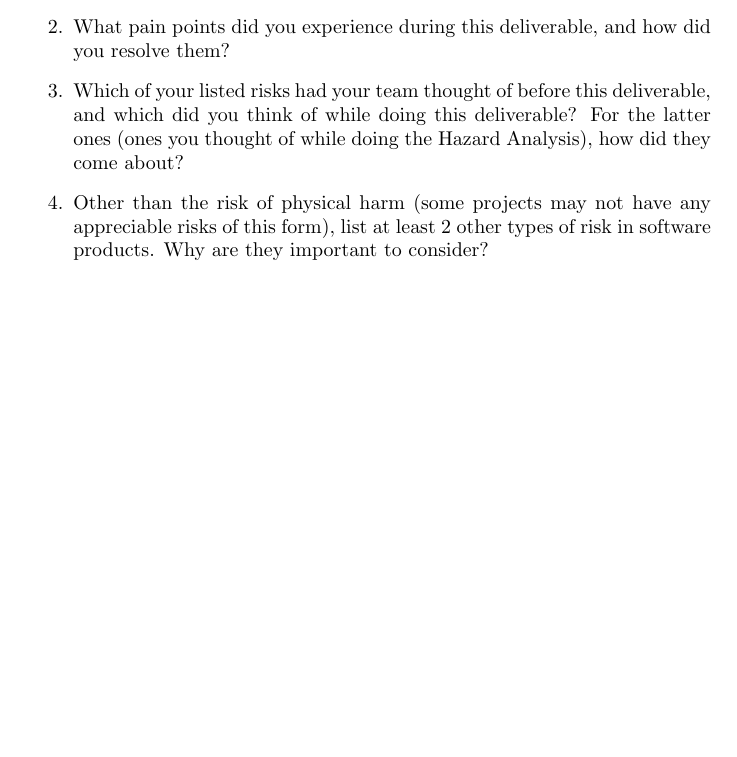
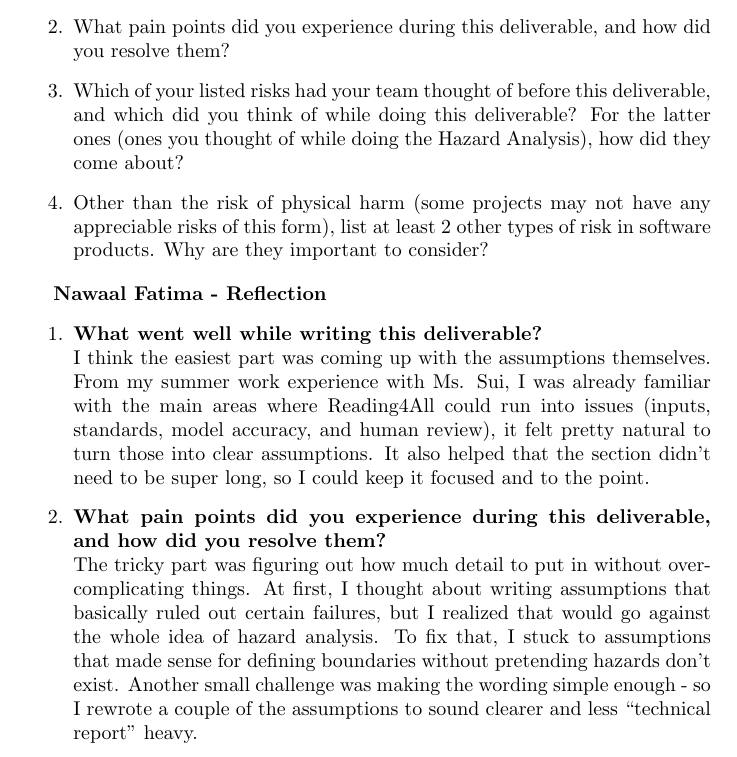
Before and after one commit to 4G06-CAPSTONE-2025/Reading4All, a LaTeX document (docs/HazardAnalysis/HazardAnalysis.tex): part of page 7 of 7, cut so that both start at the same text, the shorter picture padded with empty space. Compiled offline with pdfLaTeX.

Commit message:
reflection for HA

```diff
--- a/docs/HazardAnalysis/HazardAnalysis.tex
+++ b/docs/HazardAnalysis/HazardAnalysis.tex
@@ -190,4 +206,27 @@ Which requirements will be implemented in the future?}
     software products. Why are they important to consider?
 \end{enumerate}
 
+\textbf{Nawaal Fatima  - Reflection}
+\begin{enumerate}
+  \item \textbf{What went well while writing this deliverable?}\newline
+    I think the easiest part was coming up with the assumptions
+    themselves. From my summer work experience with Ms. Sui, I was already familiar with the main areas where Reading4All
+    could run into issues (inputs, standards, model accuracy, and
+    human review), it felt pretty natural to turn those into clear
+    assumptions. It also helped that the section didn’t need to be
+    super long, so I could keep it focused and to the point.
+
+  \item \textbf{What pain points did you experience during this
+    deliverable, and how did you resolve them?}\newline
+    The tricky part was figuring out how much detail to put in
+    without overcomplicating things. At first, I thought about
+    writing assumptions that basically ruled out certain failures,
+    but I realized that would go against the whole idea of hazard
+    analysis. To fix that, I stuck to assumptions that made sense for
+    defining boundaries without pretending hazards don’t exist.
+    Another small challenge was making the wording simple enough - so
+    I rewrote a couple of the assumptions to sound clearer and less
+    ``technical report'' heavy.
+\end{enumerate}
+
 \end{document}
```
Also changed, not shown: docs/HazardAnalysis/HazardAnalysis.tex (44 more changed lines). Lines whose indentation alone changed are shown as unchanged.
